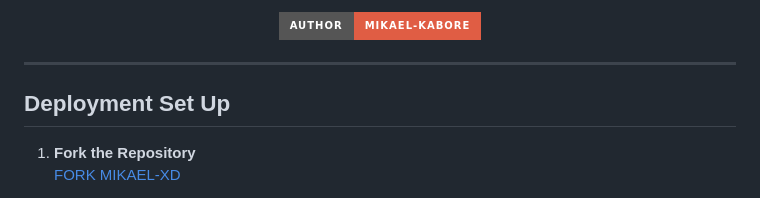
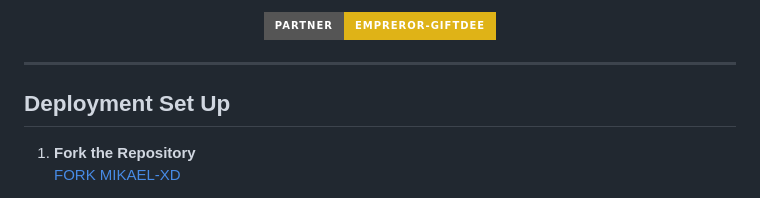
Before and after one commit to nezmscyvy/zhiajazhwlwhson, a Markdown page: README.md, the part around one of its changes. GitHub-like rendering; badges without logos.

```diff
--- a/README.md
+++ b/README.md
@@ -10,6 +13,7 @@
 
 <p align="center">
-  <a href="https://github.com/musicopilotvf456-eng/mikael-xd-"><img title="Author" src="https://img.shields.io/badge/Author-Mikael--kabore-red.svg?style=for-the-badge&logo=github"></a>
+  <a
+    href="https://github.com/giftdee.com"><img title="partner" src="https://img.shields.io/badge/partner-Empreror--giftdee-yellow.svg?style=for-the-badge&logo=github"></a>
 </p>
 
 ---
```
Also changed, not shown: other parts of README.md (+3 -0 lines).
